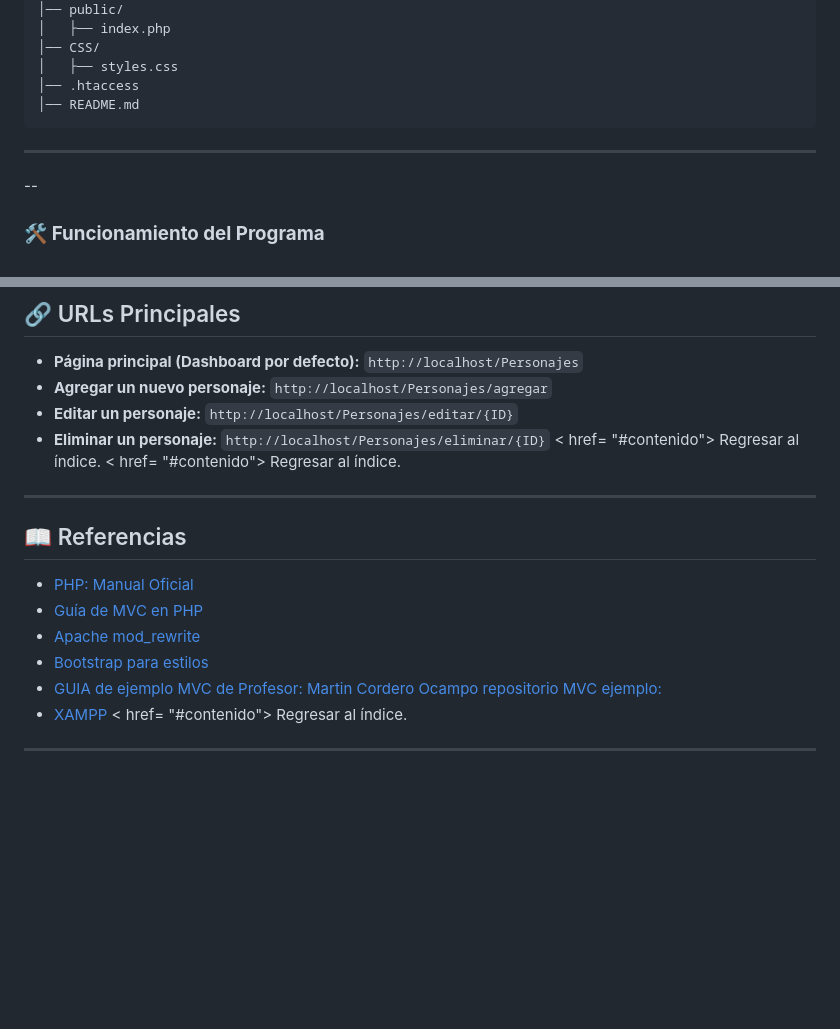
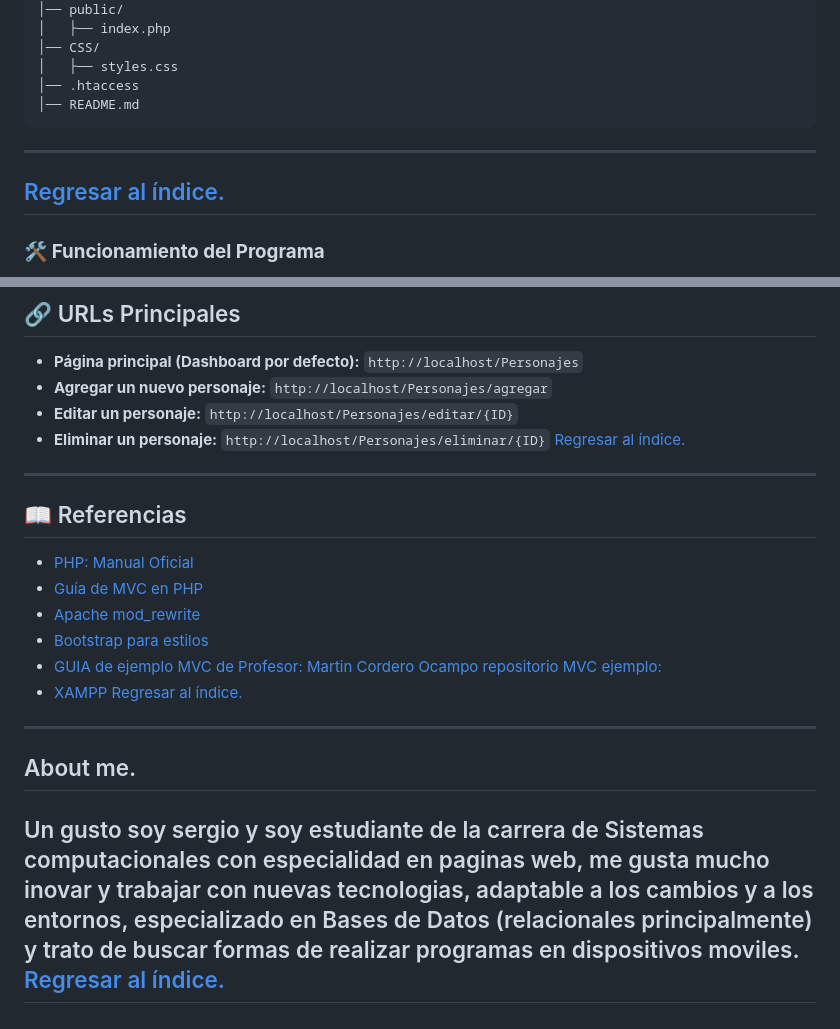
Before and after one commit to Sergio-Jimenez-T/personajesMVC, a Markdown page: README.md, 2 parts joined by grey strips. GitHub-like rendering; blank space fills up the shorter version.

````diff
--- a/README.md
+++ b/README.md
@@ -71,6 +71,7 @@ Personajes/
 │── README.md
 ```
 ---
+<a href= "#contenido"> Regresar al índice.</a>
 --
 ### 🛠 **Funcionamiento del Programa**
 
@@ -113,8 +114,7 @@ Cada funcionalidad (ya sean los de listar todos los personajes, agregar, editar,
 - **Agregar un nuevo personaje:** `http://localhost/Personajes/agregar`
 - **Editar un personaje:** `http://localhost/Personajes/editar/{ID}`
 - **Eliminar un personaje:** `http://localhost/Personajes/eliminar/{ID}`
-< href= "#contenido"> Regresar al índice.</a>
-< href= "#contenido"> Regresar al índice.</a>
+<a href= "#contenido"> Regresar al índice.</a>
 ---
 
 ## 📖 Referencias
@@ -125,5 +125,9 @@ Cada funcionalidad (ya sean los de listar todos los personajes, agregar, editar,
 - [Bootstrap para estilos](https://getbootstrap.com/docs/5.3/getting-started/introduction/)
 - [GUIA de ejemplo MVC de Profesor: Martin Cordero Ocampo repositorio MVC ejemplo:](https://github.com/miRepositorioGit/EjemploMvcObjetos)
 - [XAMPP](https://www.apachefriends.org/es/index.html)
-< href= "#contenido"> Regresar al índice.</a>
+<a href= "#contenido"> Regresar al índice.</a>
 ---
+## About me.
+Un gusto soy sergio y soy estudiante de la carrera de Sistemas computacionales con especialidad en paginas web, me gusta mucho inovar y trabajar con nuevas tecnologias, adaptable a los cambios y a los entornos, especializado en Bases de Datos (relacionales principalmente) y trato de buscar formas de realizar programas en dispositivos moviles.
+<a href= "#contenido"> Regresar al índice.</a>
+---
````
Also changed, not shown: other parts of README.md (+4 -4 lines).
